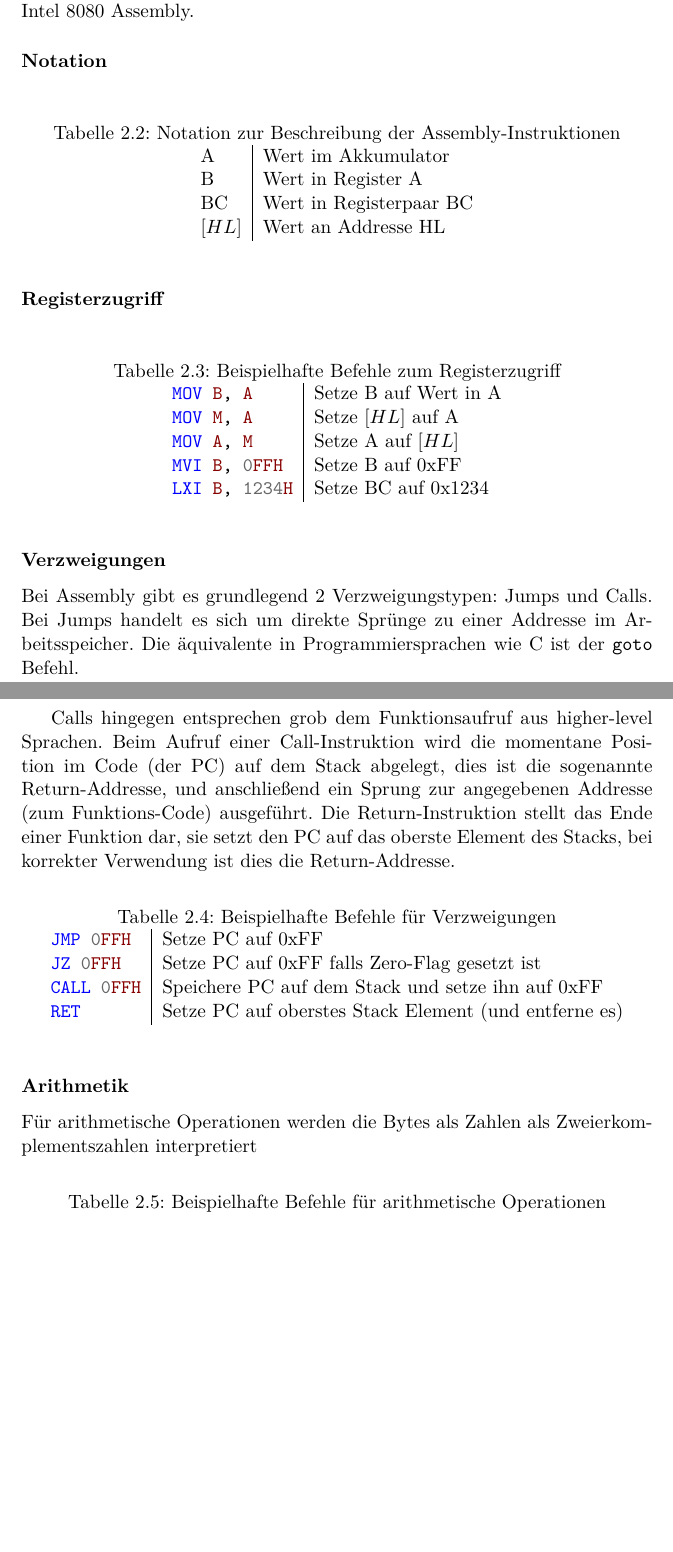
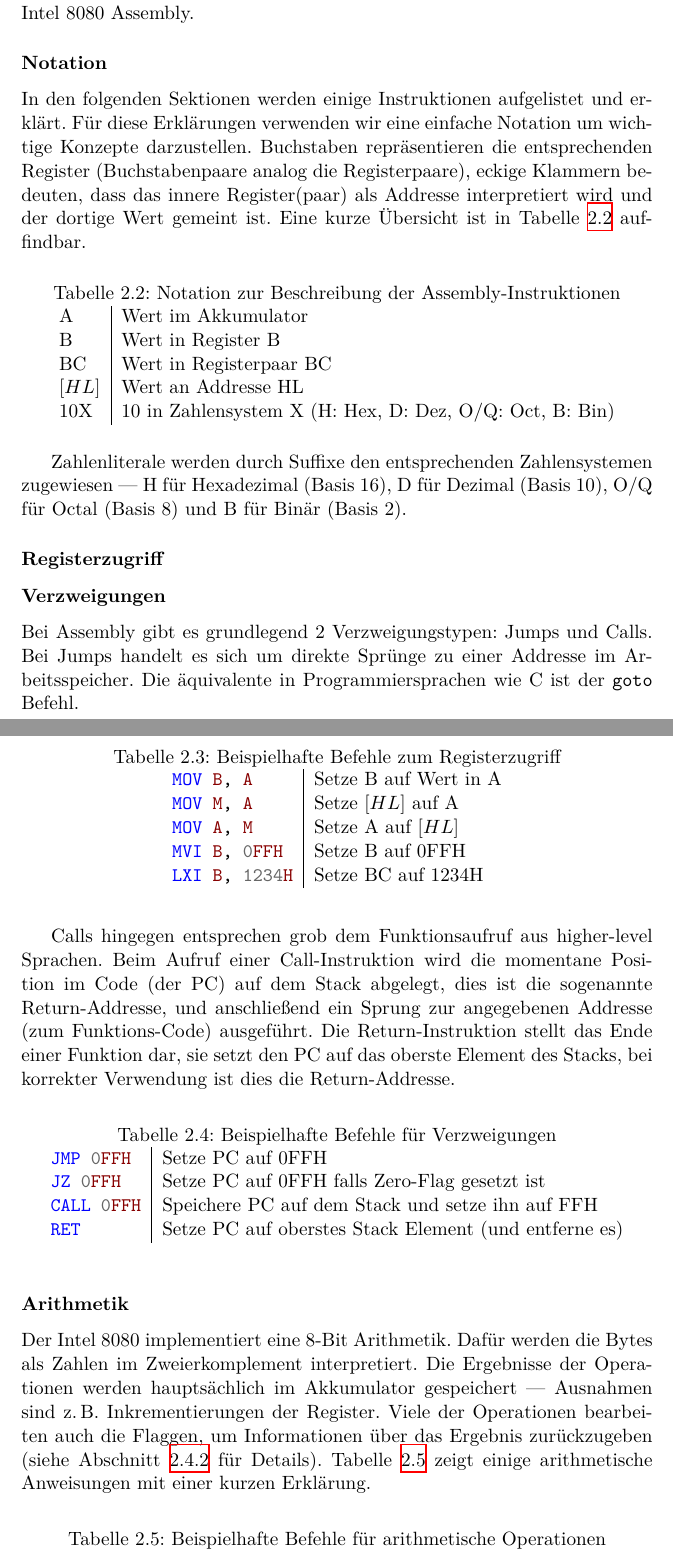
Before and after one commit to moorts/name_is_wip, a LaTeX document (latex/bericht.tex, which reads latex/Inhalt/grundlagen.tex): two parts of pages 7 and 8 of 14, joined at a grey line, cut so that both start at the same text, the shorter picture padded with empty space. Compiled offline with XeLaTeX.

Commit message:
arithmetic and notations stuff

```diff
--- a/latex/Inhalt/grundlagen.tex
+++ b/latex/Inhalt/grundlagen.tex
@@ -67,18 +67,23 @@ Es folgt eine kurze Einführung in Intel 8080 Assembly.
 
 \subsubsection{Notation}
 
+In den folgenden Sektionen werden einige Instruktionen aufgelistet und erklärt. Für diese Erklärungen verwenden wir eine einfache Notation um wichtige Konzepte darzustellen. Buchstaben repräsentieren die entsprechenden Register (Buchstabenpaare analog die Registerpaare), eckige Klammern bedeuten, dass das innere Register(paar) als Addresse interpretiert wird und der dortige Wert gemeint ist.
+Eine kurze Übersicht ist in \cref{tab:notation} auffindbar.
+
 \begin{table}[h]
     \centering
     \caption{Notation zur Beschreibung der Assembly-Instruktionen}
     \label{tab:notation}
     \begin{tabular}{l | l}
         A & Wert im Akkumulator\\
-        B & Wert in Register A\\
+        B & Wert in Register B\\
         BC & Wert in Registerpaar BC\\
         $[HL]$ & Wert an Addresse HL\\
+        10X & 10 in Zahlensystem X (H: Hex, D: Dez, O/Q: Oct, B: Bin)
     \end{tabular}
 \end{table}
 
+Zahlenliterale werden durch Suffixe den entsprechenden Zahlensystemen zugewiesen --- H für Hexadezimal (Basis 16), D für Dezimal (Basis 10), O/Q für Octal (Basis 8) und B für Binär (Basis 2).
 
 \subsubsection{Registerzugriff}
 
@@ -90,8 +95,8 @@ Es folgt eine kurze Einführung in Intel 8080 Assembly.
         \asm{MOV B, A} & Setze B auf Wert in A\\
         \asm{MOV M, A} & Setze $[HL]$ auf A\\
         \asm{MOV A, M} & Setze A auf $[HL]$\\
-        \asm{MVI B, 0FFH} & Setze B auf 0xFF\\
-        \asm{LXI B, 1234H} & Setze BC auf 0x1234\\
+        \asm{MVI B, 0FFH} & Setze B auf 0FFH\\
+        \asm{LXI B, 1234H} & Setze BC auf 1234H\\
     \end{tabular}
 \end{table}
 
@@ -106,16 +111,17 @@ Calls hingegen entsprechen grob dem Funktionsaufruf aus higher-level Sprachen. B
     \caption{Beispielhafte Befehle für Verzweigungen}
     \label{tab:jmp}
     \begin{tabular}{l | l}
-        \asm{JMP 0FFH} & Setze PC auf 0xFF\\
-        \asm{JZ  0FFH} & Setze PC auf 0xFF falls Zero-Flag gesetzt ist \\
-        \asm{CALL 0FFH} & Speichere PC auf dem Stack und setze ihn auf 0xFF \\
+        \asm{JMP 0FFH} & Setze PC auf 0FFH\\
+        \asm{JZ  0FFH} & Setze PC auf 0FFH falls Zero-Flag gesetzt ist \\
+        \asm{CALL 0FFH} & Speichere PC auf dem Stack und setze ihn auf FFH \\
         \asm{RET} & Setze PC auf oberstes Stack Element (und entferne es) \\
     \end{tabular}
 \end{table}
 
 \subsubsection{Arithmetik}
 
-Für arithmetische Operationen werden die Bytes als Zahlen als Zweierkomplementszahlen interpretiert
+Der Intel 8080 implementiert eine 8-Bit Arithmetik. Dafür werden die Bytes als Zahlen im Zweierkomplement interpretiert. Die Ergebnisse der Operationen werden hauptsächlich im Akkumulator gespeichert --- Ausnahmen sind \zB Inkrementierungen der Register. Viele der Operationen bearbeiten auch die Flaggen, um Informationen über das Ergebnis zurückzugeben (siehe \cref{sec:flags} für Details).
+\Cref{tab:arith} zeigt einige arithmetische Anweisungen mit einer kurzen Erklärung.
 
 \begin{table}[h]
     \centering
```
